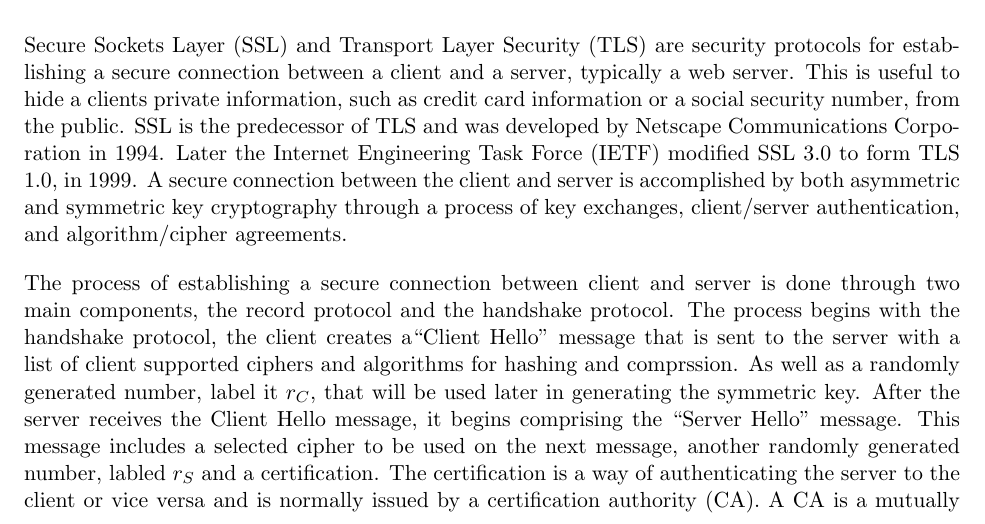
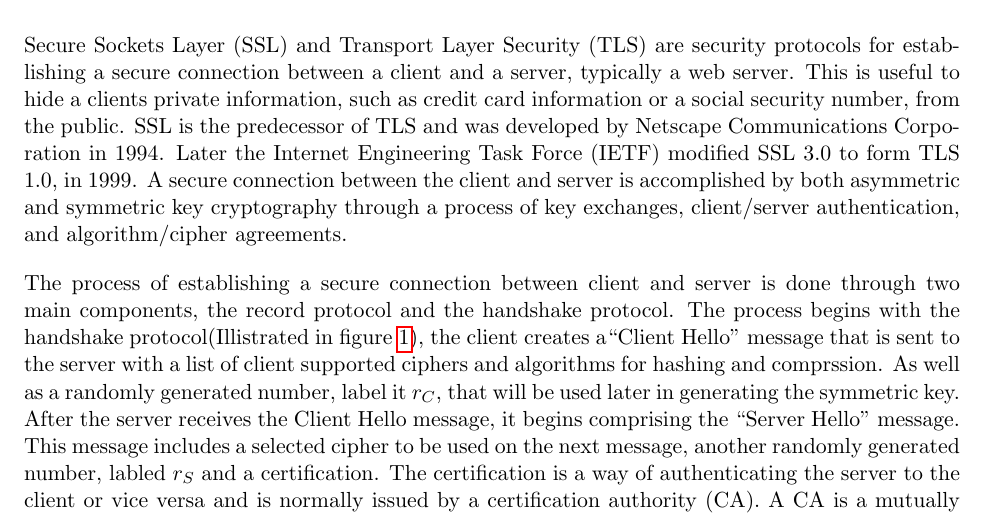
Before and after one commit to cjlarose/crypto-imessage, a LaTeX document (main.tex, which reads SSL_TLS.tex): part of page 7 of 12, cut so that both start at the same text. Compiled offline with pdfLaTeX.

Commit message:
Changed SSL_TLS.tex

```diff
--- a/SSL_TLS.tex
+++ b/SSL_TLS.tex
@@ -10,7 +10,7 @@ cryptography through a process of key exchanges, client/server authentication,
 and algorithm/cipher agreements.
 
 The process of establishing a secure connection between client and server is
-done through two main components, the record protocol and the handshake protocol.  The process begins with the handshake protocol, the client creates a``Client Hello'' message that is sent to the server with a list of client supported ciphers and algorithms for hashing and comprssion.  As well as a randomly generated number, label it $r_{C}$, that will be used later in generating the symmetric key.  After the server receives the Client Hello message, it begins
+done through two main components, the record protocol and the handshake protocol.  The process begins with the handshake protocol(Illistrated in figure \ref{Handshake}), the client creates a``Client Hello'' message that is sent to the server with a list of client supported ciphers and algorithms for hashing and comprssion.  As well as a randomly generated number, label it $r_{C}$, that will be used later in generating the symmetric key.  After the server receives the Client Hello message, it begins
 comprising the ``Server Hello'' message.  This message includes a selected cipher to be used on the next message, another randomly generated number, labled $r_{S}$ and a
 certification.  The certification is a way of authenticating the server to the
 client or vice versa and is normally issued by a certification authority (CA).
```
Also changed, not shown: SSL_TLS.tex (2 more changed lines).
